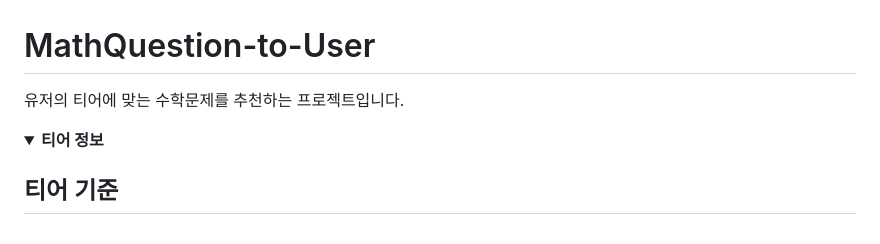
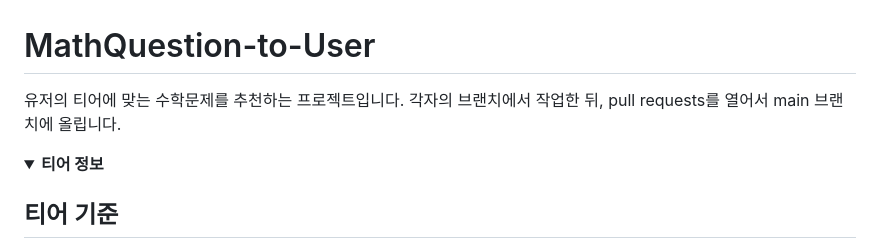
Before and after one commit to program416/MathQuestion-to-User, a Markdown page: README.md, the part around the change. Rendered like a GitHub page; folded sections open.

```diff
--- a/README.md
+++ b/README.md
@@ -1,6 +1,7 @@
 # MathQuestion-to-User
 
 유저의 티어에 맞는 수학문제를 추천하는 프로젝트입니다.
+각자의 브랜치에서 작업한 뒤, pull requests를 열어서 main 브랜치에 올립니다.
 
 <details>
 <summary><strong>티어 정보</strong></summary>
```
